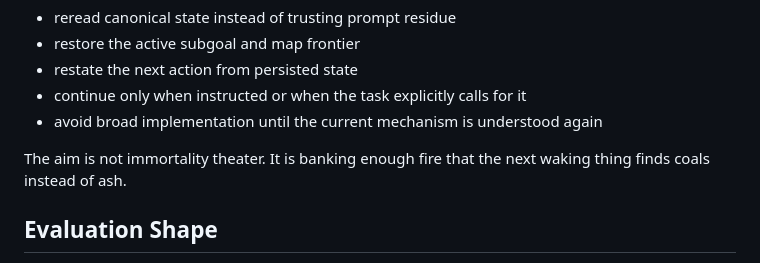
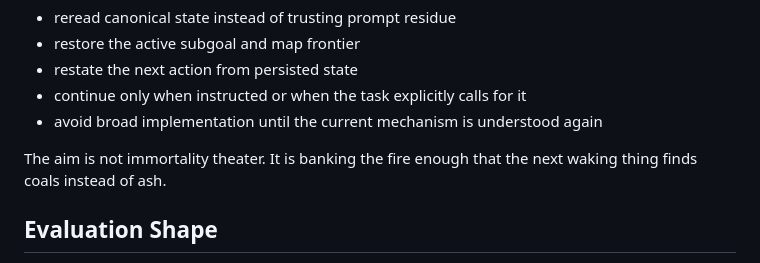
Before and after one commit to GameCult/Epiphany, a Markdown page: notes/architecture-rationale.md, the part around the change. Rendered like a GitHub page.

Commit message:
Polish architecture rationale wording

```diff
--- a/notes/architecture-rationale.md
+++ b/notes/architecture-rationale.md
@@ -100,7 +100,7 @@ After rehydrating, Epiphany should:
 - continue only when instructed or when the task explicitly calls for it
 - avoid broad implementation until the current mechanism is understood again
 
-The aim is not immortality theater. It is banking enough fire that the next
+The aim is not immortality theater. It is banking the fire enough that the next
 waking thing finds coals instead of ash.
 
 ## Evaluation Shape
```
